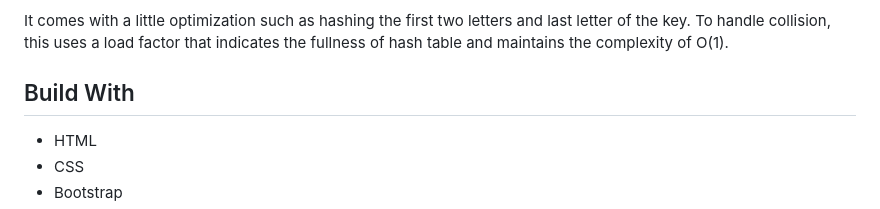
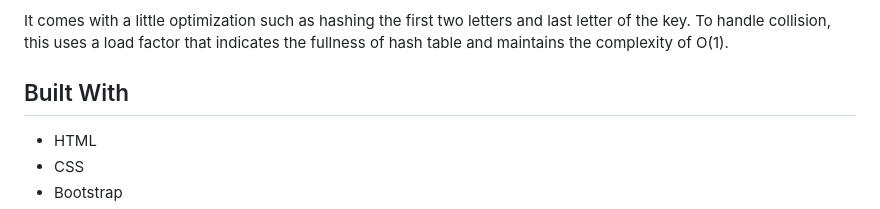
Before and after one commit to ilhye/PetPeeve, a Markdown page: README.md, the part around the change. Drawn GitHub-style.

```diff
--- a/README.md
+++ b/README.md
@@ -8,7 +8,7 @@
 It comes with a little optimization such as hashing the first two letters and last letter of the key. To handle collision, this uses a load factor that indicates the fullness of hash table and maintains the complexity of O(1).
 
 
-## Build With
+## Built With
 * HTML
 * CSS
 * Bootstrap
```
